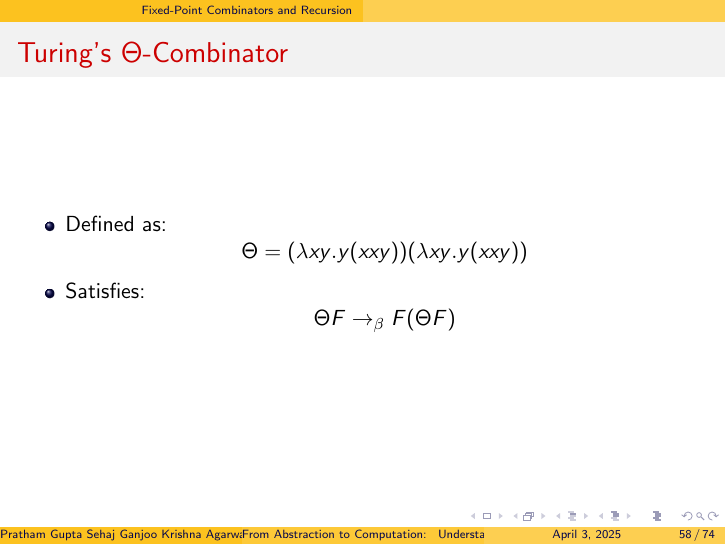
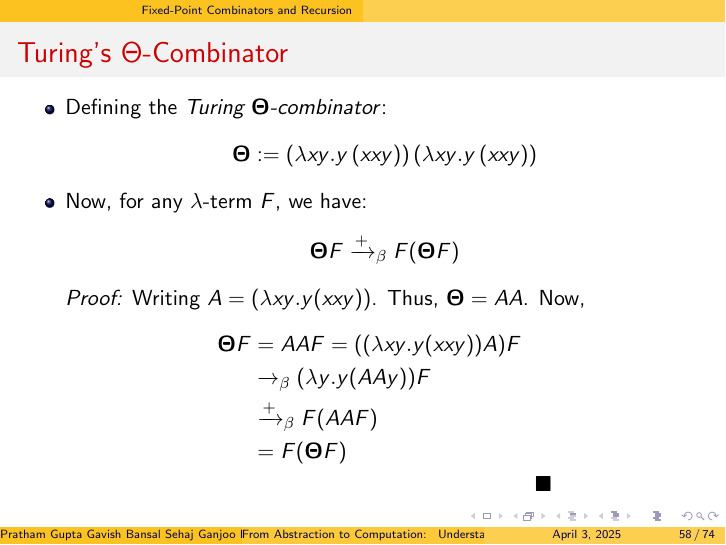
Before and after one commit to PrathamGupta423/lambda_calculus, LaTeX slides (presentation.tex): page 59 of 75. Compiled offline with pdfLaTeX.

Commit message:
Added Turing Combinator Slide

```diff
--- a/presentation.tex
+++ b/presentation.tex
@@ -10,8 +10,8 @@
 \usecolortheme{crane}
 
 \title{From Abstraction to Computation: \\ Understanding Lambda Calculus}
-\author{Pratham Gupta Sehaj Ganjoo\\
-        Krishna Agarwal Gavish Bansal}
+\author{Pratham Gupta  Gavish Bansal\\
+        Sehaj Ganjoo  Krishna Agarwal}
 \institute{Indian Institute of Science, Bengaluru}
 \date{\today}
 
@@ -914,14 +914,21 @@ Any natural / reasonable notion of computation realizable in the physical world
 
 \begin{frame}{Turing's $\Theta$-Combinator}
   \begin{itemize}
-    \item Defined as:
-      \[
-      \Theta = (\lambda x y. y(x x y)) (\lambda x y. y(x x y))
-      \]
-    \item Satisfies:
-      \[
-      \Theta F \rightarrow_\beta F (\Theta F)
-      \]
+  \item Defining the \textit{Turing $\mathbf{\Theta}$-combinator}:
+  \[ \mathbf{\Theta} := \left( \lambda xy.y\left( xxy \right)\right) \left( \lambda xy.y\left( xxy \right) \right) \]
+  \item Now, for any $\lambda$-term \(F\), we have:
+    \[
+      \mathbf{\Theta}F \xrightarrow[]{\text{+}}_\beta F(\mathbf{\Theta}F)
+    \]
+    \textit{Proof:} Writing \( A = (\lambda xy.y(xxy))\). Thus,
+    \( \mathbf{\Theta} = AA \). Now,
+    \begin{align*}
+      \mathbf{\Theta}F &= AA F = ((\lambda xy.y(xxy))A)F\\
+      &\xrightarrow[]{}_\beta (\lambda y.y(AAy))F \\
+      &\xrightarrow[]{\text{+}}_\beta F(AAF)\\
+      &= F(\mathbf{\Theta}F)\\
+      & \hspace{5cm} \blacksquare
+    \end{align*}
   \end{itemize}
 \end{frame}
 
```
